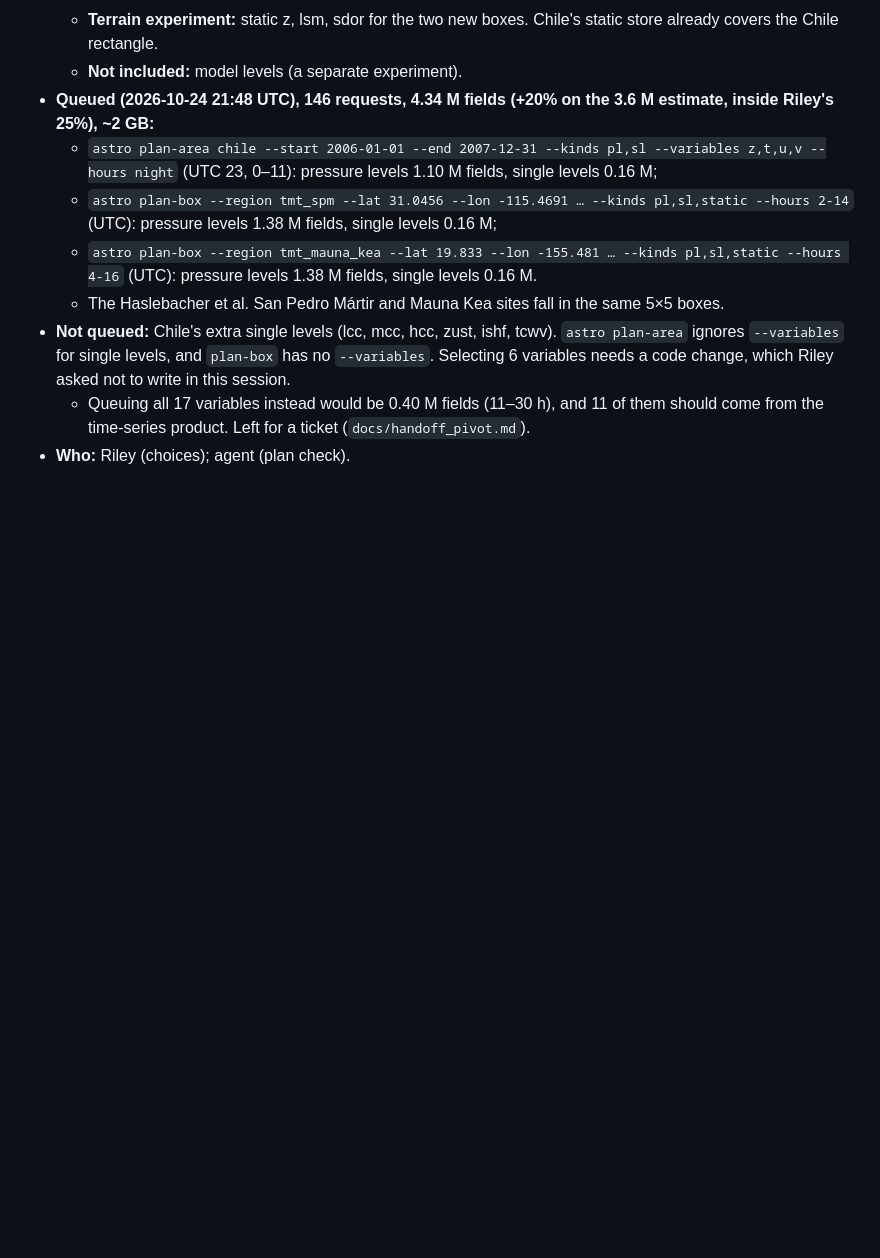
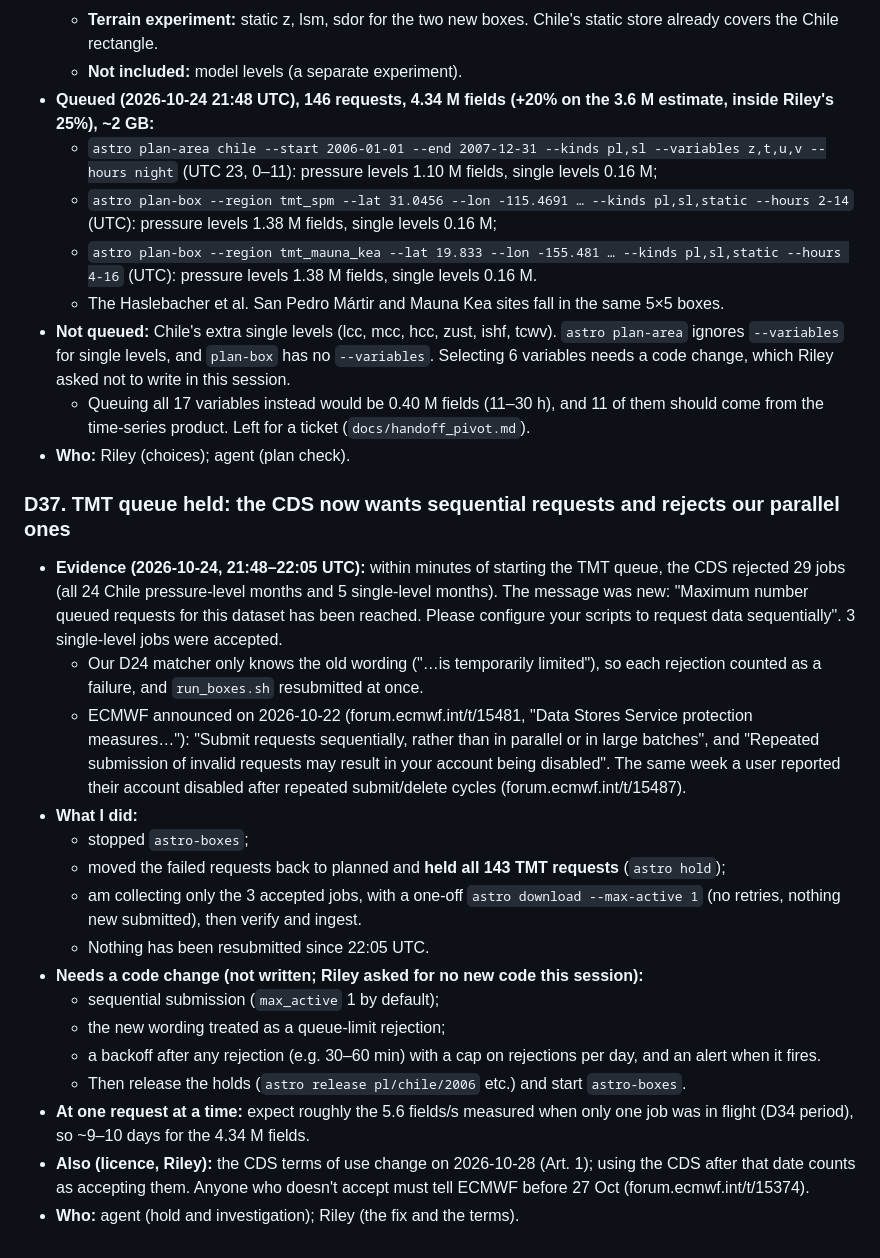
Before and after one commit to rrweller/Astro-seeing, a Markdown page: docs/decisions.md, the part around the change. GitHub-like rendering; blank space fills up the shorter version.

Commit message:
Handoff for the planning pivot; D37: TMT queue held after CDS sequential-only rejections
Co-Authored-By: Claude Opus 5.5 <noreply@anthropic.com>

```diff
--- a/docs/decisions.md
+++ b/docs/decisions.md
@@ -267,3 +267,21 @@ Decisions made before this log existed are in AGENTS.md "Decisions already made
 - **Not queued:** Chile's extra single levels (lcc, mcc, hcc, zust, ishf, tcwv). `astro plan-area` ignores `--variables` for single levels, and `plan-box` has no `--variables`. Selecting 6 variables needs a code change, which Riley asked not to write in this session.
   - Queuing all 17 variables instead would be 0.40 M fields (11–30 h), and 11 of them should come from the time-series product. Left for a ticket (`docs/handoff_pivot.md`).
 - **Who:** Riley (choices); agent (plan check).
+
+### D37. TMT queue held: the CDS now wants sequential requests and rejects our parallel ones
+- **Evidence (2026-10-24, 21:48–22:05 UTC):** within minutes of starting the TMT queue, the CDS rejected 29 jobs (all 24 Chile pressure-level months and 5 single-level months). The message was new: "Maximum number queued requests for this dataset has been reached. Please configure your scripts to request data sequentially". 3 single-level jobs were accepted.
+  - Our D24 matcher only knows the old wording ("…is temporarily limited"), so each rejection counted as a failure, and `run_boxes.sh` resubmitted at once.
+  - ECMWF announced on 2026-10-22 (forum.ecmwf.int/t/15481, "Data Stores Service protection measures…"): "Submit requests sequentially, rather than in parallel or in large batches", and "Repeated submission of invalid requests may result in your account being disabled". The same week a user reported their account disabled after repeated submit/delete cycles (forum.ecmwf.int/t/15487).
+- **What I did:**
+  - stopped `astro-boxes`;
+  - moved the failed requests back to planned and **held all 143 TMT requests** (`astro hold`);
+  - am collecting only the 3 accepted jobs, with a one-off `astro download --max-active 1` (no retries, nothing new submitted), then verify and ingest.
+  - Nothing has been resubmitted since 22:05 UTC.
+- **Needs a code change (not written; Riley asked for no new code this session):**
+  - sequential submission (`max_active` 1 by default);
+  - the new wording treated as a queue-limit rejection;
+  - a backoff after any rejection (e.g. 30–60 min) with a cap on rejections per day, and an alert when it fires.
+  - Then release the holds (`astro release pl/chile/2006` etc.) and start `astro-boxes`.
+- **At one request at a time:** expect roughly the 5.6 fields/s measured when only one job was in flight (D34 period), so ~9–10 days for the 4.34 M fields.
+- **Also (licence, Riley):** the CDS terms of use change on 2026-10-28 (Art. 1); using the CDS after that date counts as accepting them. Anyone who doesn't accept must tell ECMWF before 27 Oct (forum.ecmwf.int/t/15374).
+- **Who:** agent (hold and investigation); Riley (the fix and the terms).
```
Also changed, not shown: docs/handoff_pivot.md (added, +167 -0 lines).
